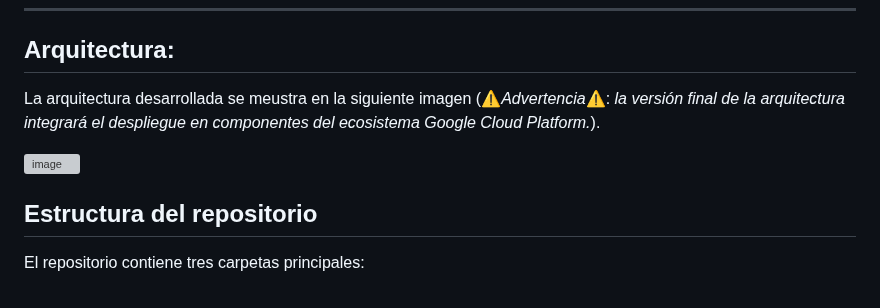
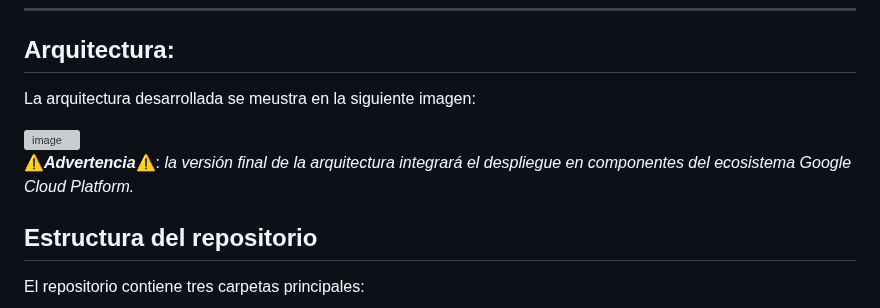
Before and after one commit to RafaArmero1993/MentorIA, a Markdown page: README.md, the part around the change. Rendered like a GitHub page; grey boxes are pictures that could not be loaded.

```diff
--- a/README.md
+++ b/README.md
@@ -17,9 +17,11 @@ Este repositorio que agrupa la **aplicación principal** y los **servicios auxil
 
 ## Arquitectura:
 
-La arquitectura desarrollada se meustra en la siguiente imagen (⚠️*Advertencia*⚠️: *la versión final de la arquitectura integrará el despliegue en componentes del ecosistema Google Cloud Platform.*).
+La arquitectura desarrollada se meustra en la siguiente imagen:
 
 <img width="1212" height="741" alt="image" src="https://github.com/user-attachments/assets/5ad97023-b054-410c-9719-ddfe4f116800" />
+
+⚠️***Advertencia***⚠️: *la versión final de la arquitectura integrará el despliegue en componentes del ecosistema Google Cloud Platform.*
 
 ## Estructura del repositorio
 
```
